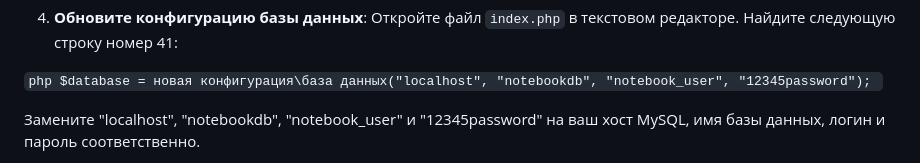
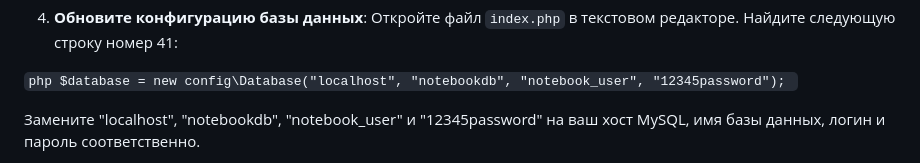
Before and after one commit to aleksandramuraveva/notebook-rest-api, a Markdown page: README.md, the part around the change. GitHub-like rendering.

```diff
--- a/README.md
+++ b/README.md
@@ -29,7 +29,7 @@
  Найдите следующую строку номер 41:
 
   ``php
-  $database = новая конфигурация\база данных("localhost", "notebookdb", "notebook_user", "12345password");
+  $database = new config\Database("localhost", "notebookdb", "notebook_user", "12345password");
   ``
 
    Замените "localhost", "notebookdb", "notebook_user" и "12345password"
```
